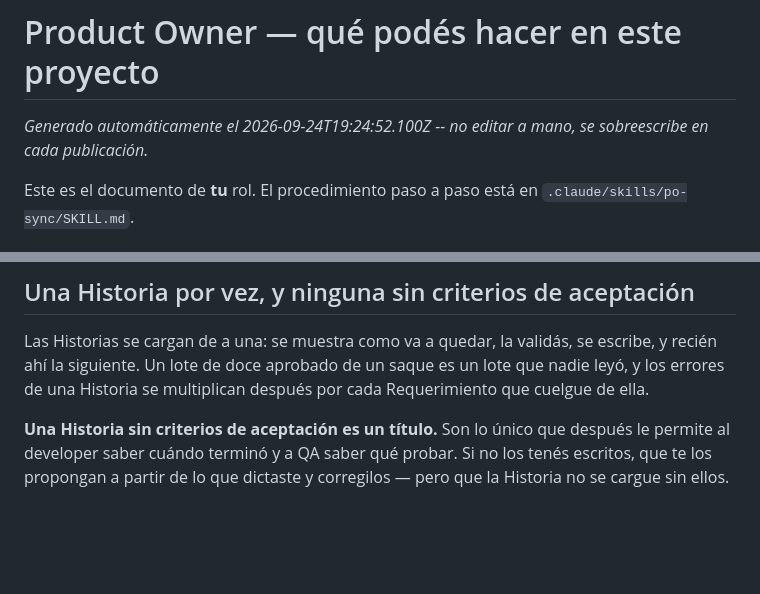
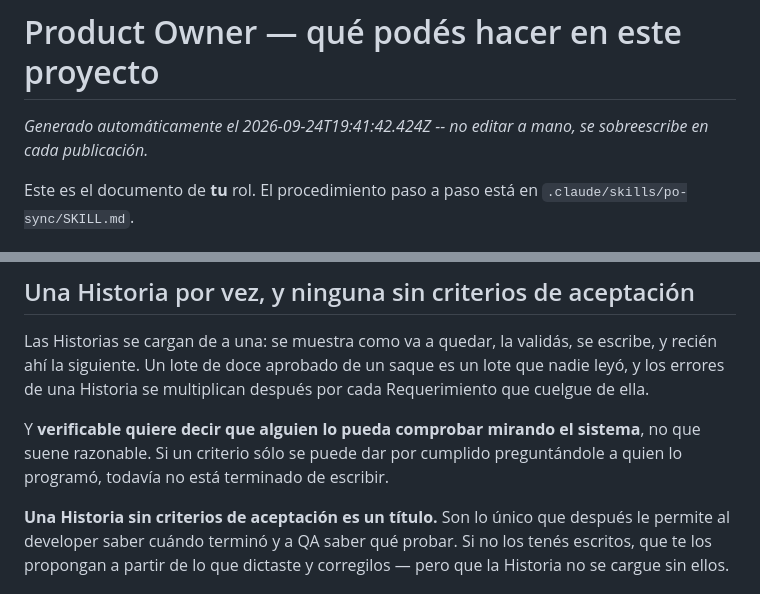
Before and after one commit to Agustin-PerezR/FitArg, a Markdown page: scrumDocs/roles/product-owner.md, 2 parts joined by grey strips. Rendered like a GitHub page; blank space fills up the shorter version.

Commit message:
Scrum Master AI: actualiza scrumDocs/roles/product-owner.md

```diff
--- a/scrumDocs/roles/product-owner.md
+++ b/scrumDocs/roles/product-owner.md
@@ -1,6 +1,6 @@
 # Product Owner — qué podés hacer en este proyecto
 
-_Generado automáticamente el 2026-09-24T19:24:52.100Z -- no editar a mano, se sobreescribe en cada publicación._
+_Generado automáticamente el 2026-09-24T19:41:42.424Z -- no editar a mano, se sobreescribe en cada publicación._
 
 Este es el documento de **tu** rol. El procedimiento paso a paso está en
 `.claude/skills/po-sync/SKILL.md`.
@@ -24,6 +24,10 @@ Las Historias se cargan de a una: se muestra como va a quedar, la validás, se e
 recién ahí la siguiente. Un lote de doce aprobado de un saque es un lote que nadie leyó, y
 los errores de una Historia se multiplican después por cada Requerimiento que cuelgue de
 ella.
+
+Y **verificable quiere decir que alguien lo pueda comprobar mirando el sistema**, no que
+suene razonable. Si un criterio sólo se puede dar por cumplido preguntándole a quien lo
+programó, todavía no está terminado de escribir.
 
 **Una Historia sin criterios de aceptación es un título.** Son lo único que después le
 permite al developer saber cuándo terminó y a QA saber qué probar. Si no los tenés
```
